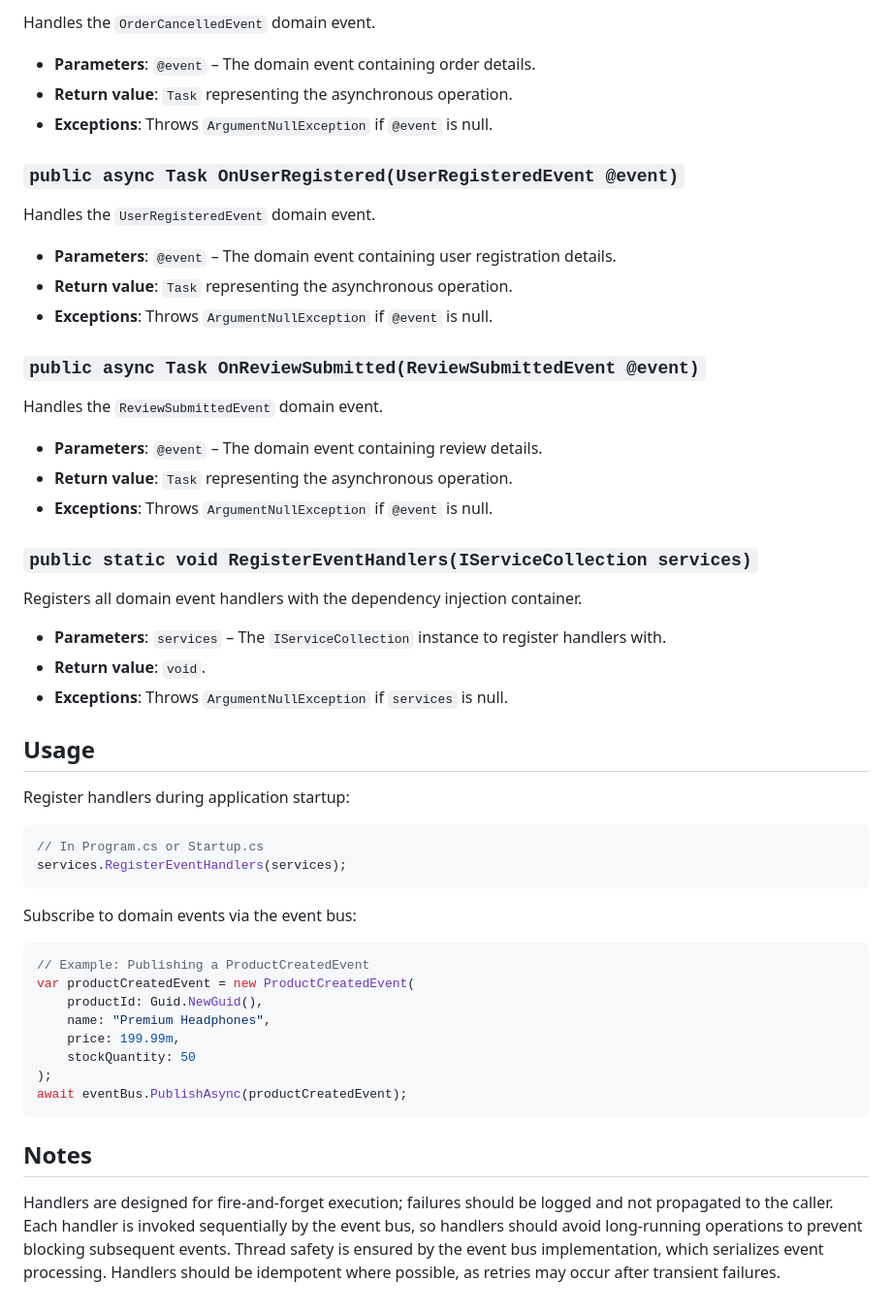
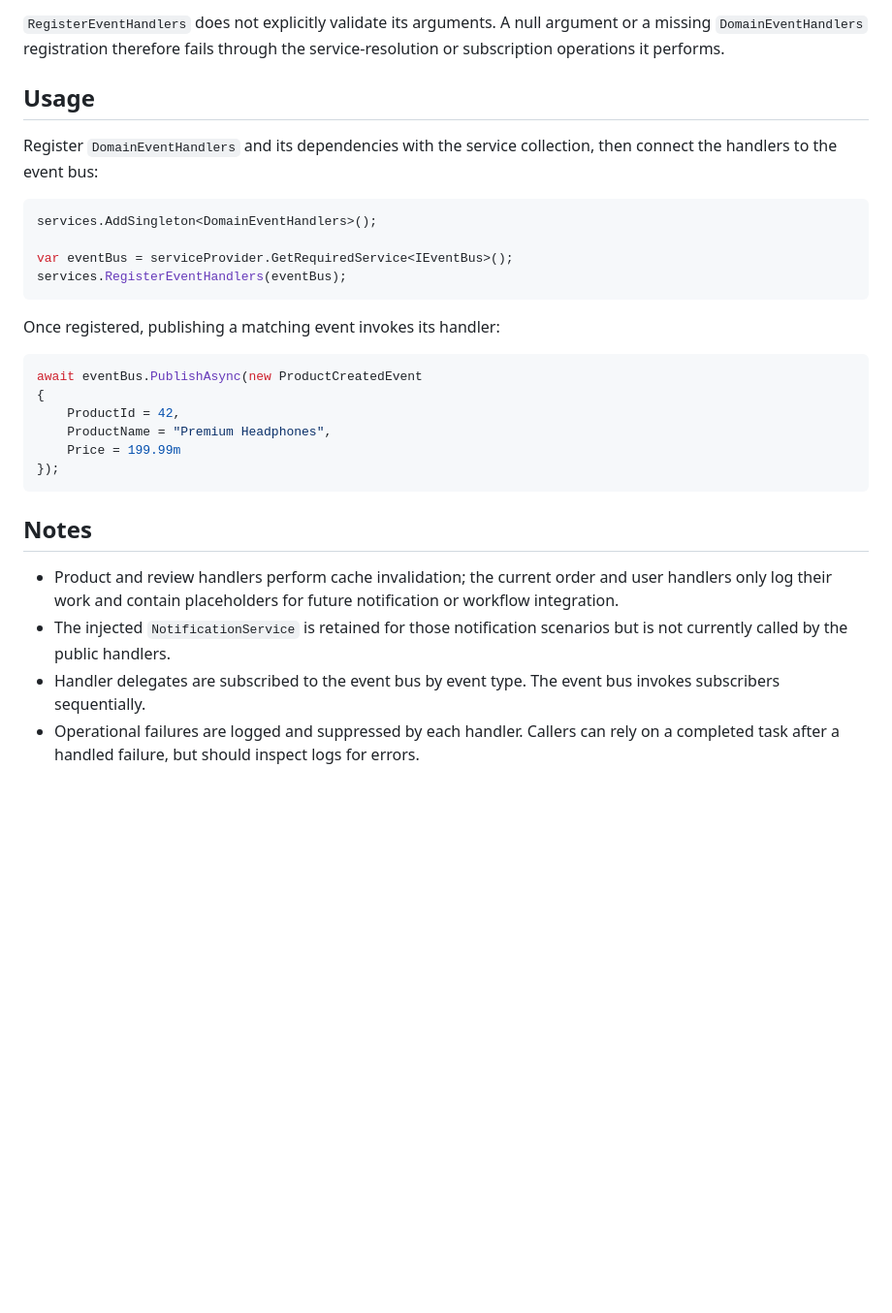
Before and after one commit to Sarmkadan/aspnet-spa-template, a Markdown page: docs/DomainEventHandlers.md, the part around one of its changes. Shown at 97% size. Drawn GitHub-style; blank space fills up the shorter version.

````diff
--- a/docs/DomainEventHandlers.md
+++ b/docs/DomainEventHandlers.md
@@ -48,51 +31,30 @@ Handles the `OrderCompletedEvent` domain event.
-Handles the `OrderCancelledEvent` domain event.
-- **Parameters**: `@event` – The domain event containing order details.
-- **Return value**: `Task` representing the asynchronous operation.
-- **Exceptions**: Throws `ArgumentNullException` if `@event` is null.
-
-### `public async Task OnUserRegistered(UserRegisteredEvent @event)`
-
-Handles the `UserRegisteredEvent` domain event.
-- **Parameters**: `@event` – The domain event containing user registration details.
-- **Return value**: `Task` representing the asynchronous operation.
-- **Exceptions**: Throws `ArgumentNullException` if `@event` is null.
-
-### `public async Task OnReviewSubmitted(ReviewSubmittedEvent @event)`
-
-Handles the `ReviewSubmittedEvent` domain event.
-- **Parameters**: `@event` – The domain event containing review details.
-- **Return value**: `Task` representing the asynchronous operation.
-- **Exceptions**: Throws `ArgumentNullException` if `@event` is null.
-
-### `public static void RegisterEventHandlers(IServiceCollection services)`
-
-Registers all domain event handlers with the dependency injection container.
-- **Parameters**: `services` – The `IServiceCollection` instance to register handlers with.
-- **Return value**: `void`.
-- **Exceptions**: Throws `ArgumentNullException` if `services` is null.
+`RegisterEventHandlers` does not explicitly validate its arguments. A null argument or a missing `DomainEventHandlers` registration therefore fails through the service-resolution or subscription operations it performs.
 
 ## Usage
 
-Register handlers during application startup:
+Register `DomainEventHandlers` and its dependencies with the service collection, then connect the handlers to the event bus:
 
 ```csharp
-// In Program.cs or Startup.cs
-services.RegisterEventHandlers(services);
+services.AddSingleton<DomainEventHandlers>();
+
+var eventBus = serviceProvider.GetRequiredService<IEventBus>();
+services.RegisterEventHandlers(eventBus);
 ```
 
-Subscribe to domain events via the event bus:
+Once registered, publishing a matching event invokes its handler:
 
 ```csharp
-// Example: Publishing a ProductCreatedEvent
-var productCreatedEvent = new ProductCreatedEvent(
-    productId: Guid.NewGuid(),
-    name: "Premium Headphones",
-    price: 199.99m,
-    stockQuantity: 50
-);
-await eventBus.PublishAsync(productCreatedEvent);
+await eventBus.PublishAsync(new ProductCreatedEvent
+{
+    ProductId = 42,
+    ProductName = "Premium Headphones",
+    Price = 199.99m
+});
 ```
 
 ## Notes
 
-Handlers are designed for fire-and-forget execution; failures should be logged and not propagated to the caller. Each handler is invoked sequentially by the event bus, so handlers should avoid long-running operations to prevent blocking subsequent events. Thread safety is ensured by the event bus implementation, which serializes event processing. Handlers should be idempotent where possible, as retries may occur after transient failures.
+- Product and review handlers perform cache invalidation; the current order and user handlers only log their work and contain placeholders for future notification or workflow integration.
+- The injected `NotificationService` is retained for those notification scenarios but is not currently called by the public handlers.
+- Handler delegates are subscribed to the event bus by event type. The event bus invokes subscribers sequentially.
+- Operational failures are logged and suppressed by each handler. Callers can rely on a completed task after a handled failure, but should inspect logs for errors.
````
Also changed, not shown: other parts of docs/DomainEventHandlers.md (+20 -37 lines).
